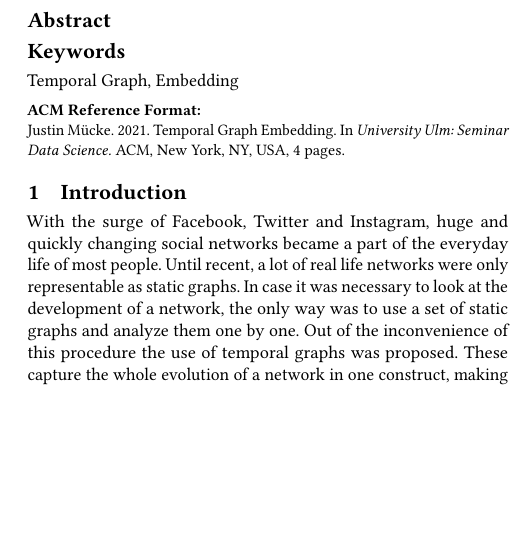
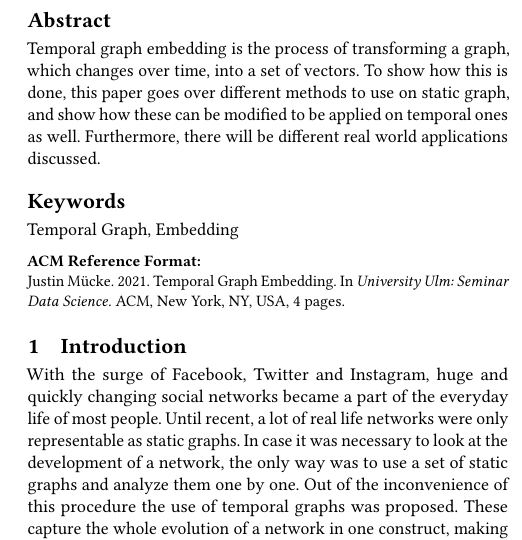
Before and after one commit to JustinMuecke/TemporalGraphEmbed, a LaTeX paper (TemporalGraphEmbedding.tex): part of one column of page 1 of 4, cut so that both start at the same text, the shorter picture padded with empty space. Compiled offline with pdfLaTeX; a missing bibliography style is replaced by a similar one.

Commit message:
Abstract added

```diff
--- a/TemporalGraphEmbedding.tex
+++ b/TemporalGraphEmbedding.tex
@@ -118,7 +118,9 @@
 %% The abstract is a short summary of the work to be presented in the
 %% article.
 \begin{abstract}
-
+ Temporal graph embedding is the process of transforming a graph, which changes over time, into a set of vectors.
+ To show how this is done, this paper goes over different methods to use on static graph, and show how these can be modified to be applied on temporal ones as well.
+ Furthermore, there will be different real world applications discussed.
 \end{abstract}
 
 
```
Also changed, not shown: TemporalGraphEmbedding.pdf.
